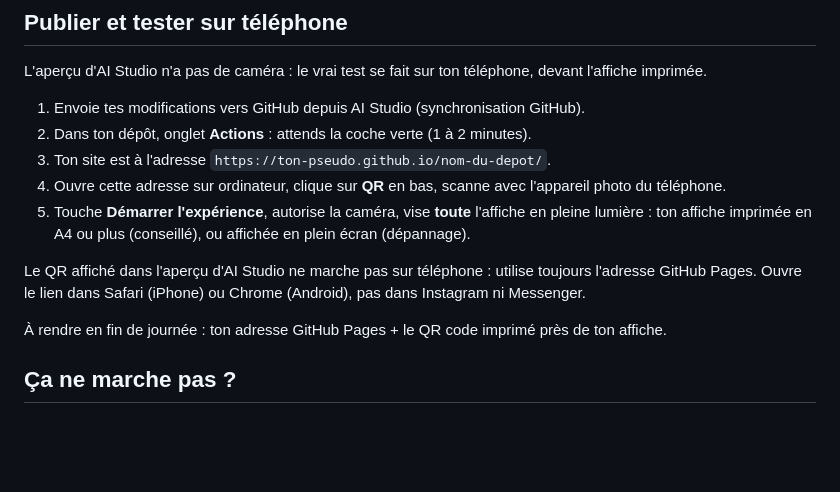
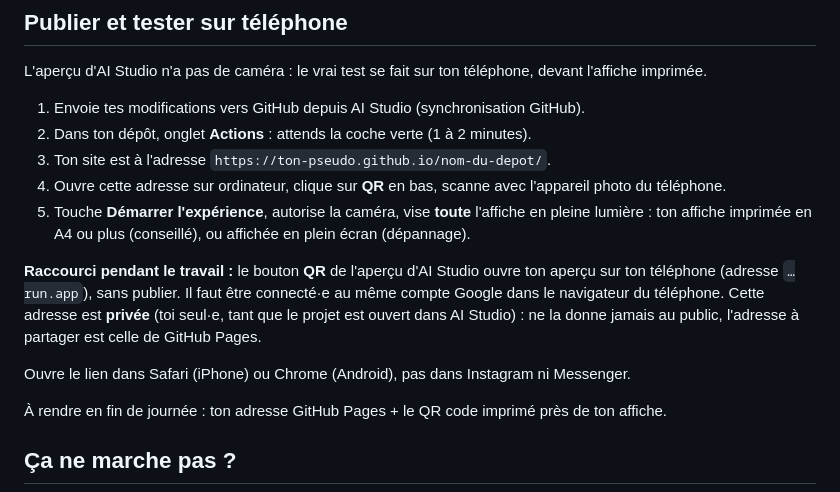
Before and after one commit to ArnaudPerrillat/sprint-ar-2026, a Markdown page: FICHE_ETUDIANT.md, the part around the change. Rendered like a GitHub page; blank space fills up the shorter version.

Commit message:
Fiche étudiant : raccourci QR de l'aperçu AI Studio pour tester sur téléphone
Co-Authored-By: Claude Opus 5.5 <noreply@anthropic.com>

```diff
--- a/FICHE_ETUDIANT.md
+++ b/FICHE_ETUDIANT.md
@@ -124,7 +124,9 @@ L'aperçu d'AI Studio n'a pas de caméra : le vrai test se fait sur ton téléph
 4. Ouvre cette adresse sur ordinateur, clique sur **QR** en bas, scanne avec l'appareil photo du téléphone.
 5. Touche **Démarrer l'expérience**, autorise la caméra, vise **toute** l'affiche en pleine lumière : ton affiche imprimée en A4 ou plus (conseillé), ou affichée en plein écran (dépannage).
 
-Le QR affiché dans l'aperçu d'AI Studio ne marche pas sur téléphone : utilise toujours l'adresse GitHub Pages. Ouvre le lien dans Safari (iPhone) ou Chrome (Android), pas dans Instagram ni Messenger.
+**Raccourci pendant le travail :** le bouton **QR** de l'aperçu d'AI Studio ouvre ton aperçu sur ton téléphone (adresse `…run.app`), sans publier. Il faut être connecté·e au même compte Google dans le navigateur du téléphone. Cette adresse est **privée** (toi seul·e, tant que le projet est ouvert dans AI Studio) : ne la donne jamais au public, l'adresse à partager est celle de GitHub Pages.
+
+Ouvre le lien dans Safari (iPhone) ou Chrome (Android), pas dans Instagram ni Messenger.
 
 À rendre en fin de journée : ton adresse GitHub Pages + le QR code imprimé près de ton affiche.
 
```
